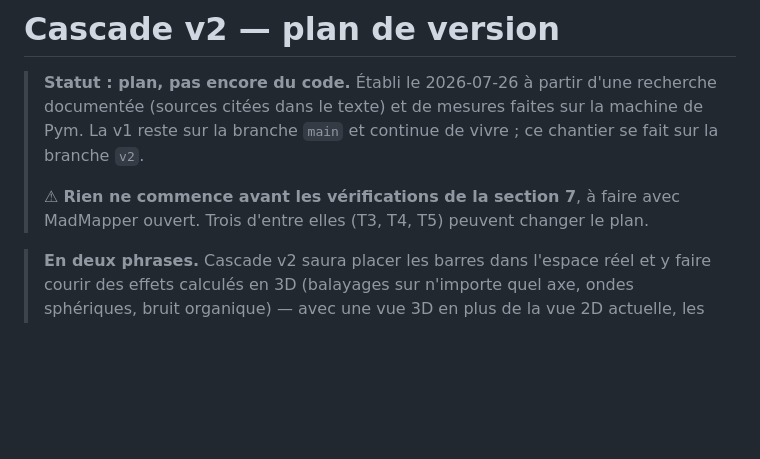
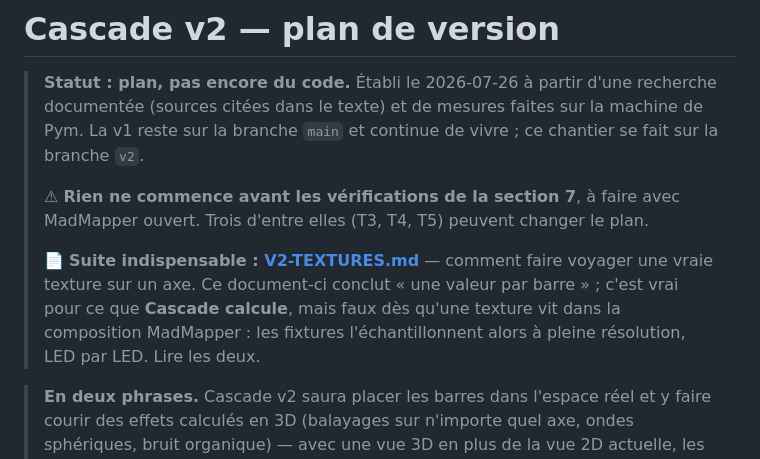
Before and after one commit to pymenvert/cascade, a Markdown page: docs/PLAN-V2.md, the part around the change. Rendered like a GitHub page; blank space fills up the shorter version.

```diff
--- a/docs/PLAN-V2.md
+++ b/docs/PLAN-V2.md
@@ -7,6 +7,12 @@
 >
 > ⚠ **Rien ne commence avant les vérifications de la section 7**, à faire avec
 > MadMapper ouvert. Trois d'entre elles (T3, T4, T5) peuvent changer le plan.
+>
+> 📄 **Suite indispensable : [V2-TEXTURES.md](V2-TEXTURES.md)** — comment faire
+> voyager une vraie texture sur un axe. Ce document-ci conclut « une valeur par
+> barre » ; c'est vrai pour ce que **Cascade calcule**, mais faux dès qu'une
+> texture vit dans la composition MadMapper : les fixtures l'échantillonnent
+> alors à pleine résolution, LED par LED. Lire les deux.
 
 > **En deux phrases.** Cascade v2 saura placer les barres dans l'espace réel et y faire courir des effets calculés en 3D (balayages sur n'importe quel axe, ondes sphériques, bruit organique) — avec une vue 3D en plus de la vue 2D actuelle, les deux liées. Ce que Cascade ne saura **jamais** faire par OSC, c'est allumer le pixel n° 37 d'une barre : MadMapper ne l'expose pas.
 
```
Also changed, not shown: docs/V2-TESTS-MADMAPPER.md (added, +102 -0 lines), docs/V2-TEXTURES.md (added, +232 -0 lines).
